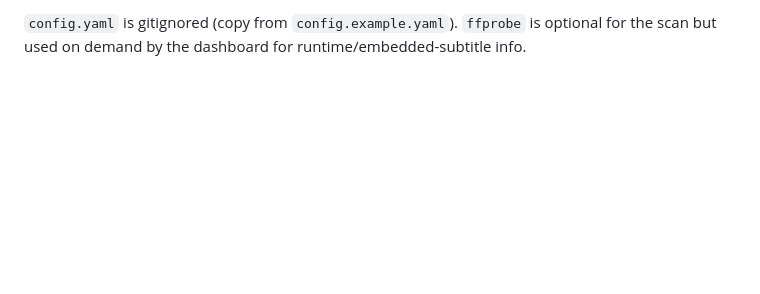
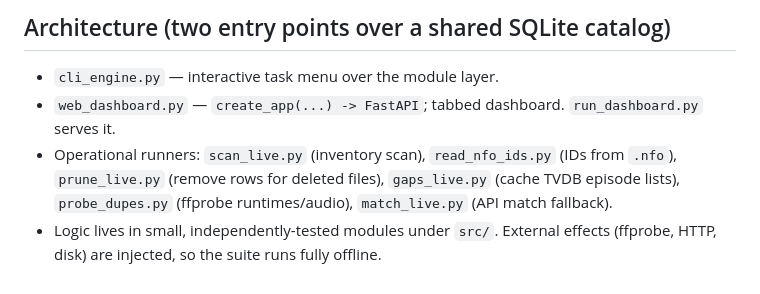
Before and after one commit to fmohiy-eg/MediaOrganizer, a Markdown page: README.md, the part around one of its changes. Drawn GitHub-style; blank space fills up the shorter version.

````diff
--- a/README.md
+++ b/README.md
@@ -47,3 +57,8 @@ python cli_engine.py config.yaml      # CLI engine (7-task menu)
 ```
 
-`config.yaml` is gitignored (copy from `config.example.yaml`). `ffprobe` is optional for the scan but used on demand by the dashboard for runtime/embedded-subtitle info.
+## Architecture (two entry points over a shared SQLite catalog)
+
+- `cli_engine.py` — interactive task menu over the module layer.
+- `web_dashboard.py` — `create_app(...) -> FastAPI`; tabbed dashboard. `run_dashboard.py` serves it.
+- Operational runners: `scan_live.py` (inventory scan), `read_nfo_ids.py` (IDs from `.nfo`), `prune_live.py` (remove rows for deleted files), `gaps_live.py` (cache TVDB episode lists), `probe_dupes.py` (ffprobe runtimes/audio), `match_live.py` (API match fallback).
+- Logic lives in small, independently-tested modules under `src/`. External effects (ffprobe, HTTP, disk) are injected, so the suite runs fully offline.
````
Also changed, not shown: other parts of README.md (+28 -18 lines), CLAUDE.md (+12 -7 lines), RUNBOOK.md (+3 -1 lines).
